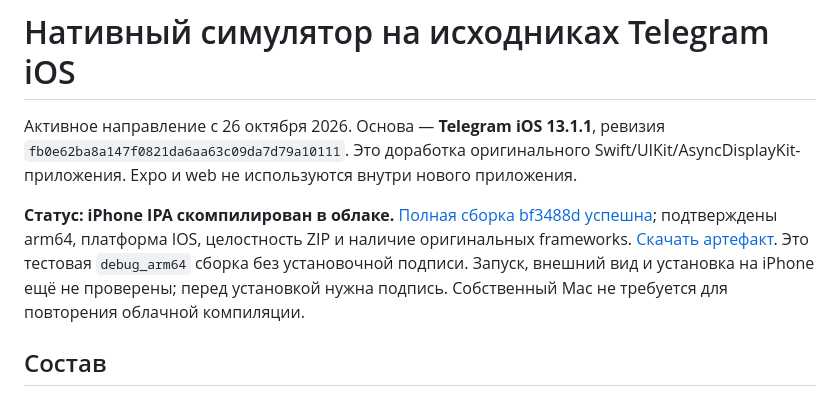
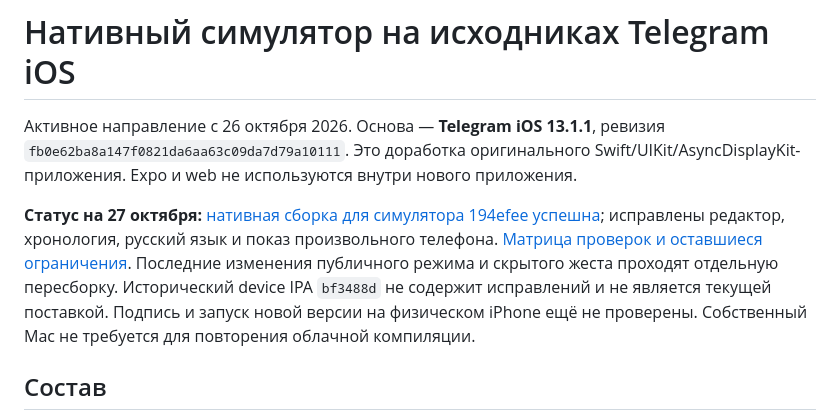
Before and after one commit to razievdaniil-rgb/telegram_visual_copy, a Markdown page: native/README.md, the part around the change. Rendered like a GitHub page.

Commit message:
docs(native): record verified requirements and remaining acceptance checks

```diff
--- a/native/README.md
+++ b/native/README.md
@@ -2,7 +2,7 @@
 
 Активное направление с 26 октября 2026. Основа — **Telegram iOS 13.1.1**, ревизия `fb0e62ba8a147f0821da6aa63c09da7d79a10111`. Это доработка оригинального Swift/UIKit/AsyncDisplayKit-приложения. Expo и web не используются внутри нового приложения.
 
-**Статус: iPhone IPA скомпилирован в облаке.** [Полная сборка bf3488d успешна](https://github.com/razievdaniil-rgb/telegram_visual_copy/actions/runs/40363919274); подтверждены arm64, платформа IOS, целостность ZIP и наличие оригинальных frameworks. [Скачать артефакт](https://github.com/razievdaniil-rgb/telegram_visual_copy/actions/runs/40363919274/artifacts/12673175127). Это тестовая `debug_arm64` сборка без установочной подписи. Запуск, внешний вид и установка на iPhone ещё не проверены; перед установкой нужна подпись. Собственный Mac не требуется для повторения облачной компиляции.
+**Статус на 27 октября:** [нативная сборка для симулятора 194efee успешна](https://github.com/razievdaniil-rgb/telegram_visual_copy/actions/runs/40519982739); исправлены редактор, хронология, русский язык и показ произвольного телефона. [Матрица проверок и оставшиеся ограничения](../docs/NATIVE_REQUIREMENTS_QA.md). Последние изменения публичного режима и скрытого жеста проходят отдельную пересборку. Исторический device IPA `bf3488d` не содержит исправлений и не является текущей поставкой. Подпись и запуск новой версии на физическом iPhone ещё не проверены. Собственный Mac не требуется для повторения облачной компиляции.
 
 ## Состав
 
```
Also changed, not shown: docs/NATIVE_REQUIREMENTS_QA.md (+28 -19 lines), docs/STATUS.md (+5 -3 lines).
